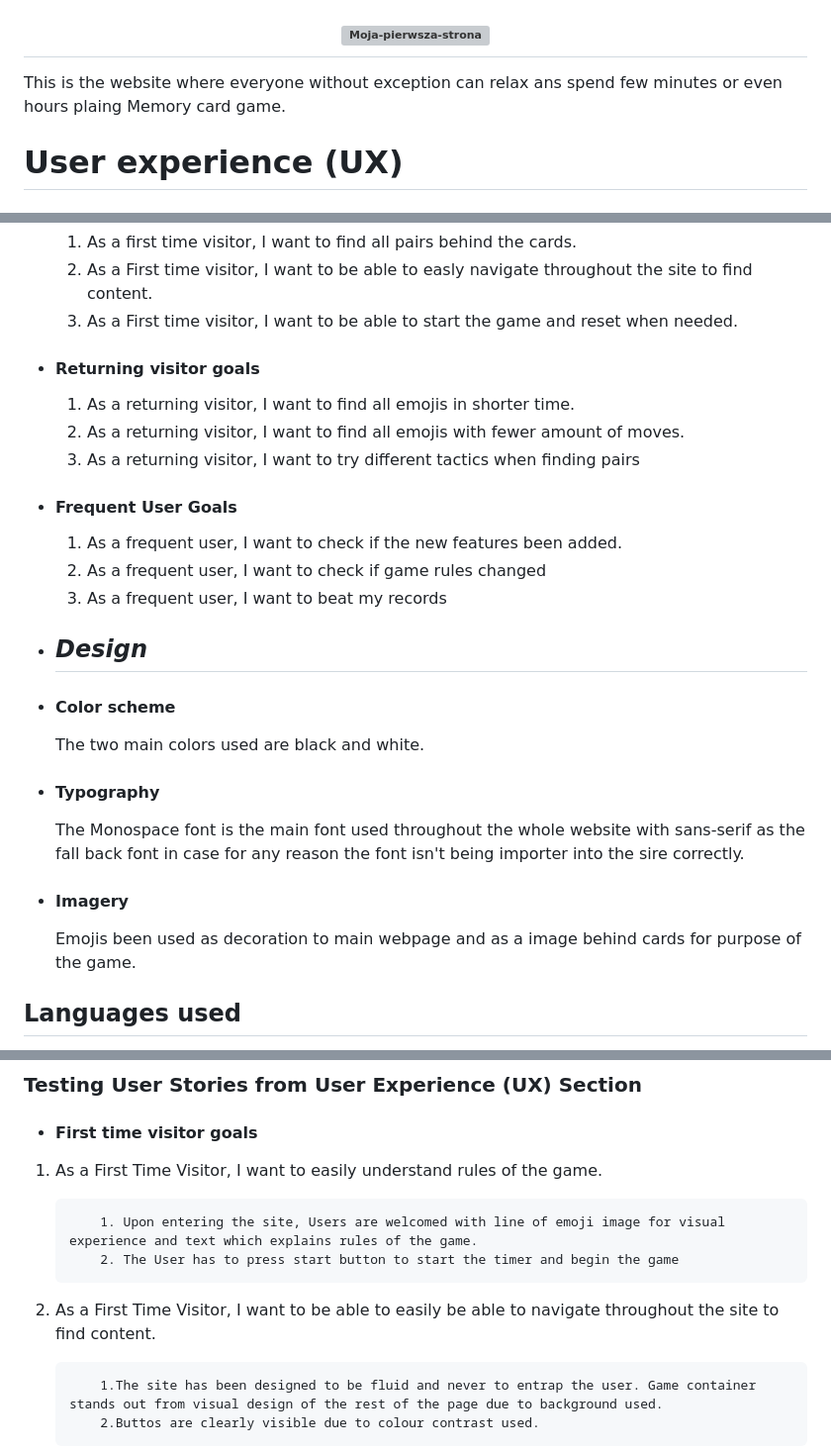
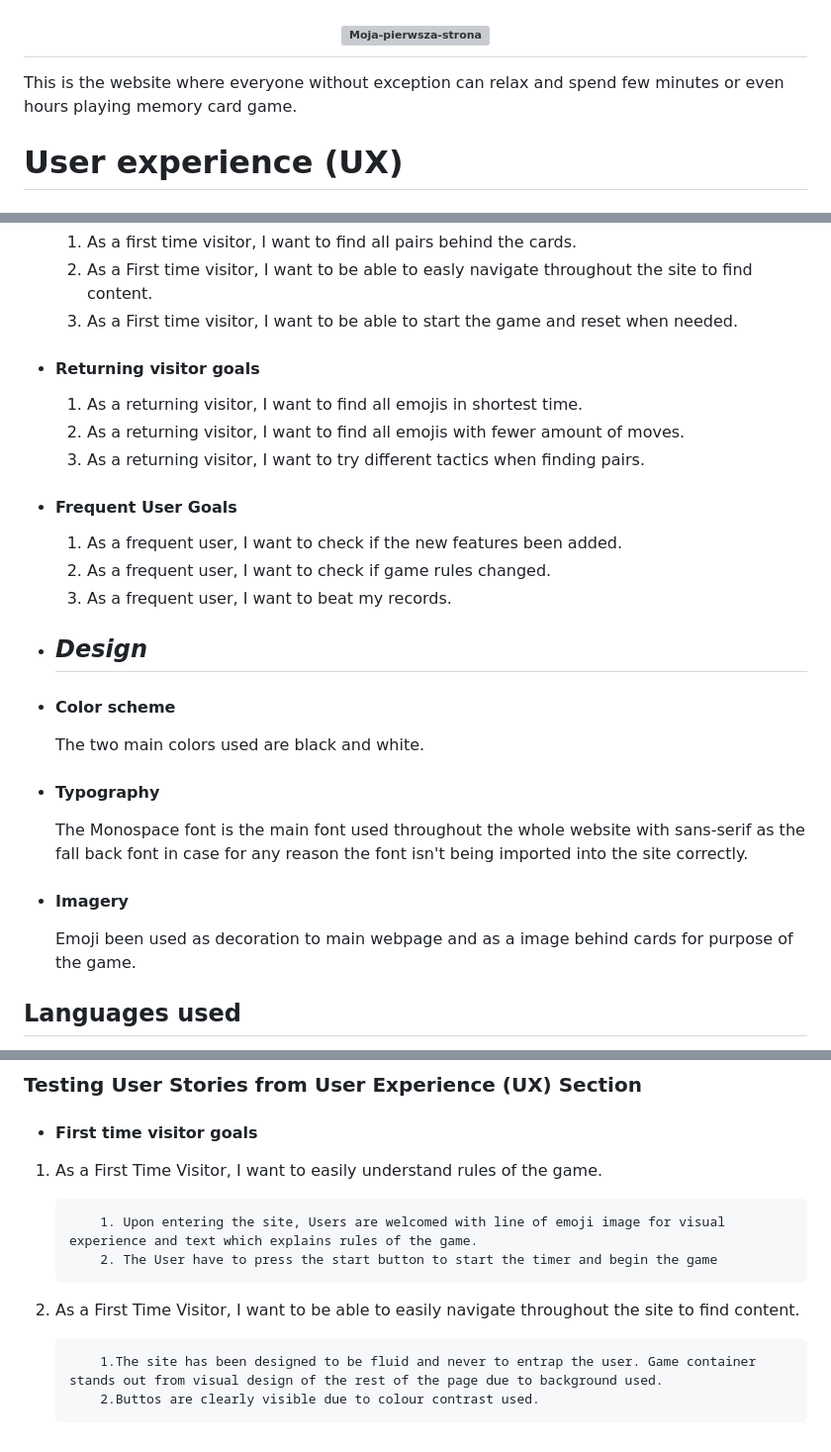
Before and after one commit to Biecho88/memory-game, a Markdown page: README.md, 3 parts joined by grey strips. Shown at 99% size. Drawn GitHub-style; grey boxes are pictures that could not be loaded.

Commit message:
Read through files and correcting spealing mistakes

```diff
--- a/README.md
+++ b/README.md
@@ -4,7 +4,7 @@
 
 <h2 align="center"><img src="https://i.ibb.co/Ltrm3Yd/Memory-Game.png" alt="Moja-pierwsza-strona" border="0"></h2>
 
-This is the website where everyone without exception can relax ans spend few minutes or even hours plaing Memory card game.
+This is the website where everyone without exception can relax and spend few minutes or even hours playing memory card game.
 
 # User experience (UX)
 
@@ -18,15 +18,15 @@ This is the website where everyone without exception can relax ans spend few min
 
 - #### Returning visitor goals
 
-  1. As a returning visitor, I want to find all emojis in shorter time.
+  1. As a returning visitor, I want to find all emojis in shortest time.
   2. As a returning visitor, I want to  find all emojis with fewer amount of moves.
-  3. As a returning visitor, I want to try different tactics when finding pairs
+  3. As a returning visitor, I want to try different tactics when finding pairs.
 
 - #### Frequent User Goals
 
   1. As a frequent user, I want to check if the new features been added.
-  2. As a frequent user, I want to check if game rules changed
-  3. As a frequent user, I want to beat my records
+  2. As a frequent user, I want to check if game rules changed.
+  3. As a frequent user, I want to beat my records.
 
 - ## *Design*
 
@@ -36,11 +36,11 @@ This is the website where everyone without exception can relax ans spend few min
 
 - #### Typography
 
-    The Monospace font is the main font used throughout the whole website with sans-serif as the fall back font in case for any reason the font isn't being importer into the sire correctly.
+    The Monospace font is the main font used throughout the whole website with sans-serif as the fall back font in case for any reason the font isn't being imported into the site correctly.
 
 - #### Imagery
 
-    Emojis been used as decoration to main webpage and as a image behind cards for purpose of the game.
+    Emoji been used as decoration to main webpage and as a image behind cards for purpose of the game.
 
 ## Languages used
 
@@ -73,9 +73,9 @@ The W3C Markup Validator and W3C CSS Validator Services were used to validate ev
  1. As a First Time Visitor, I want to easily understand rules of the game.
 
             1. Upon entering the site, Users are welcomed with line of emoji image for visual experience and text which explains rules of the game.
-            2. The User has to press start button to start the timer and begin the game
+            2. The User have to press the start button to start the timer and begin the game
 
- 2. As a First Time Visitor, I want to be able to easily be able to navigate throughout the site to find content.
+ 2. As a First Time Visitor, I want to be able to easily navigate throughout the site to find content.
 
             1.The site has been designed to be fluid and never to entrap the user. Game container stands out from visual design of the rest of the page due to background used.
             2.Buttos are clearly visible due to colour contrast used.
```
